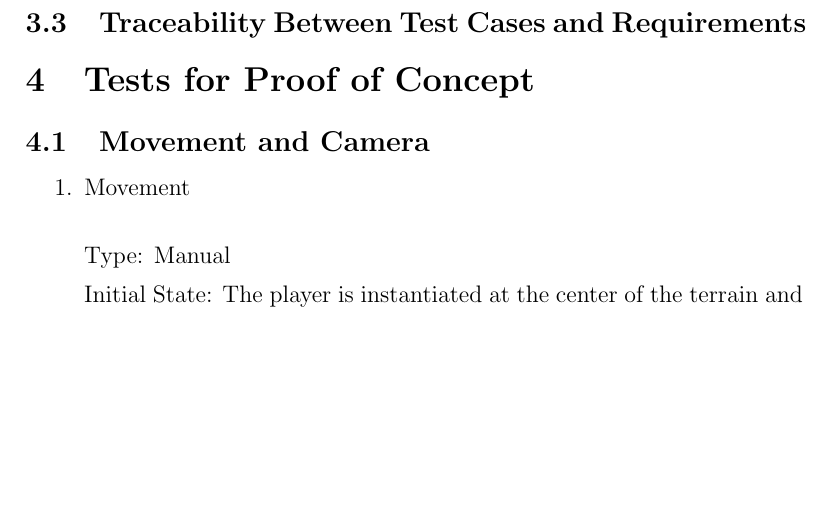
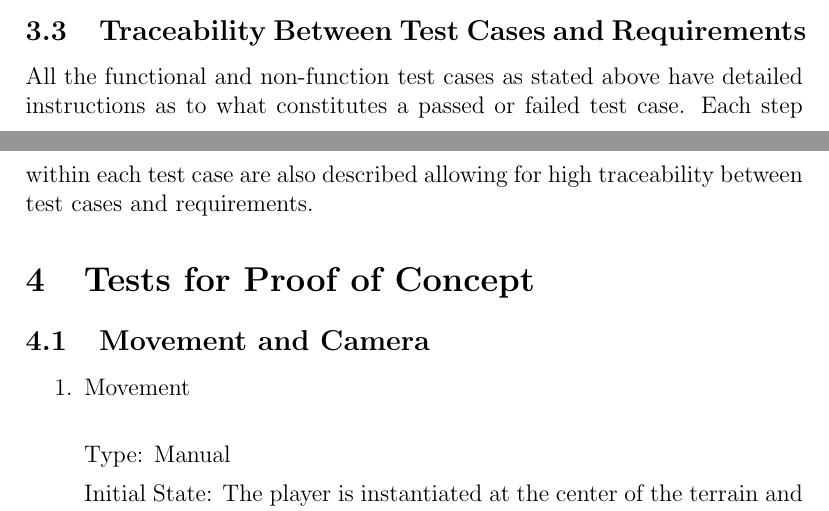
Before and after one commit to MohammadH98/ZombieSurvivalKit, a LaTeX document (Doc/TestPlan/TestPlan.tex): part of page 35 of 41 before the commit and two parts of pages 34 and 35 of 41 after it, the two joined at a grey line, cut so that both start at the same text, the shorter picture padded with empty space. Compiled offline with pdfLaTeX.

Commit message:
FINAL Test Plan Submission

```diff
--- a/Doc/TestPlan/TestPlan.tex
+++ b/Doc/TestPlan/TestPlan.tex
@@ -780,7 +780,7 @@ How test will be performed:\\  The user will start the scene. The user will chec
 \end{enumerate}
 
 \subsection{Traceability Between Test Cases and Requirements}
-
+All the functional and non-function test cases as stated above have detailed instructions as to what constitutes a passed or failed test case. Each step within each test case are also described allowing for high traceability between test cases and requirements.
 \section{Tests for Proof of Concept}
 
 \subsection{Movement and Camera}
```
